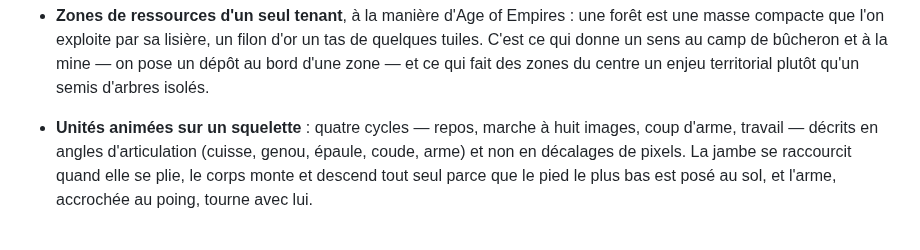
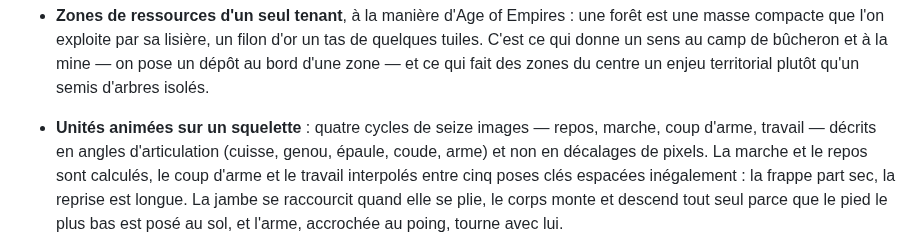
Before and after one commit to maxiiram/RTS, a Markdown page: docs/PROTOTYPE.md, the part around the change. Rendered like a GitHub page.

```diff
--- a/docs/PROTOTYPE.md
+++ b/docs/PROTOTYPE.md
@@ -49,9 +49,11 @@ totale de l'adversaire, GDD §8).
   un tas de quelques tuiles. C'est ce qui donne un sens au camp de bûcheron et à
   la mine — on pose un dépôt au bord d'une zone — et ce qui fait des zones du
   centre un enjeu territorial plutôt qu'un semis d'arbres isolés.
-- **Unités animées sur un squelette** : quatre cycles — repos, marche à huit
-  images, coup d'arme, travail — décrits en angles d'articulation (cuisse,
-  genou, épaule, coude, arme) et non en décalages de pixels. La jambe se
+- **Unités animées sur un squelette** : quatre cycles de seize images — repos,
+  marche, coup d'arme, travail — décrits en angles d'articulation (cuisse,
+  genou, épaule, coude, arme) et non en décalages de pixels. La marche et le
+  repos sont calculés, le coup d'arme et le travail interpolés entre cinq poses
+  clés espacées inégalement : la frappe part sec, la reprise est longue. La jambe se
   raccourcit quand elle se plie, le corps monte et descend tout seul parce que
   le pied le plus bas est posé au sol, et l'arme, accrochée au poing, tourne
   avec lui.
```
Also changed, not shown: docs/ART.md (+30 -7 lines), docs/sprites.png, 2 other files.
